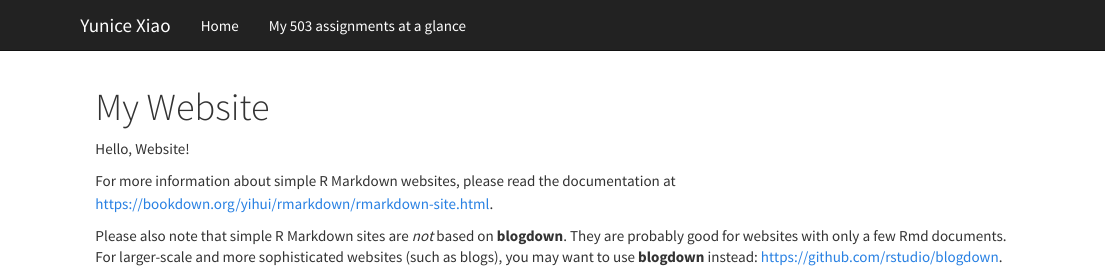
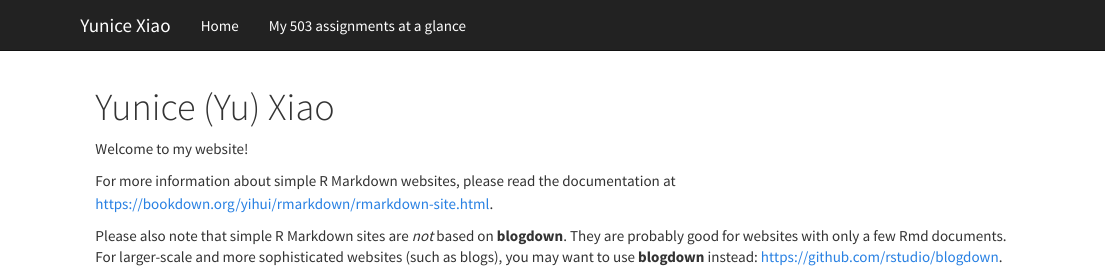
Before and after one commit to YuniceXiao/ANLY503_Portfolio, an R Markdown document (index.Rmd): the page in a window 1100 px wide, from its top. Rendered offline with R 4.5, knitr and Pandoc, with nearby package versions; a font, style sheet, LaTeX package, included part or bibliography that could not be used is replaced or left out.

Commit message:
knit html files

```diff
--- a/index.Rmd
+++ b/index.Rmd
@@ -1,8 +1,8 @@
 ---
-title: "My Website"
+title: "Yunice (Yu) Xiao"
 ---
 
-Hello, Website!
+Welcome to my website!
 
 For more information about simple R Markdown websites, please read the documentation at https://bookdown.org/yihui/rmarkdown/rmarkdown-site.html.
 
```
Also changed, not shown: 9 other files.
